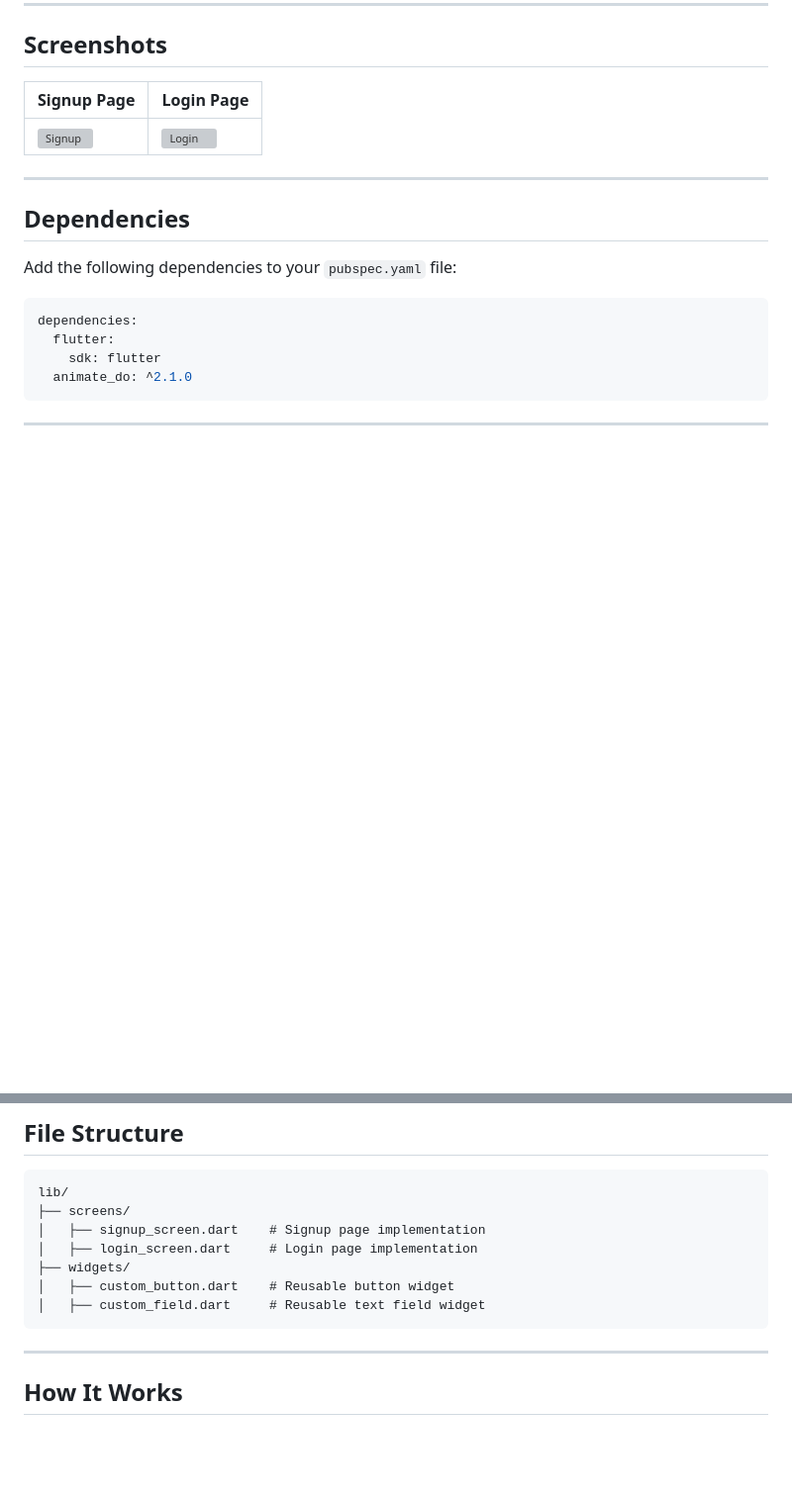
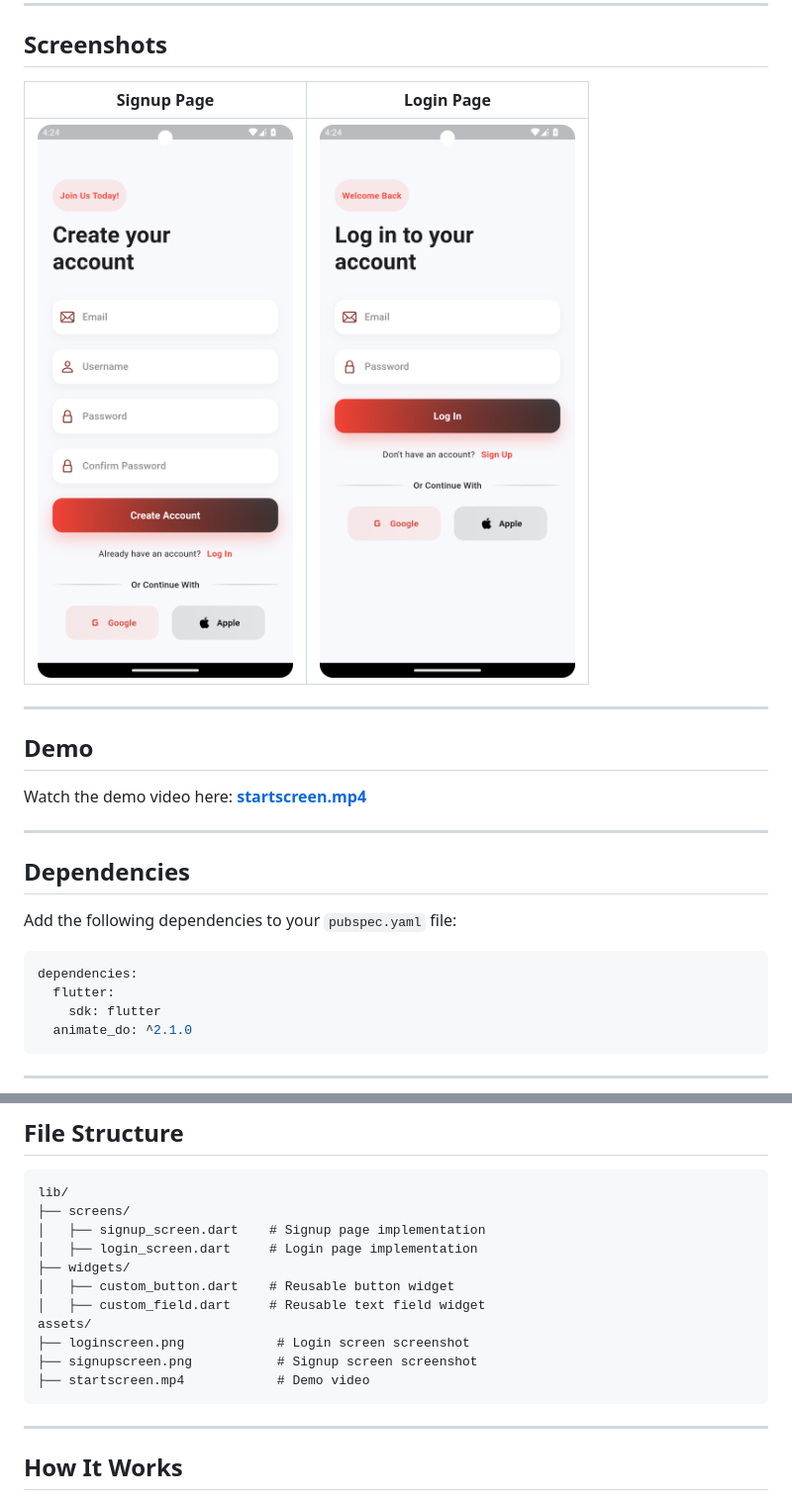
Before and after one commit to obaidullah72/animated_authscreens, a Markdown page: README.md, 2 parts joined by grey strips. Shown at 99% size. Rendered like a GitHub page; blank space fills up the shorter version; grey boxes are pictures that could not be loaded.

````diff
--- a/README.md
+++ b/README.md
@@ -16,9 +16,15 @@ This project demonstrates an **animated Signup and Login page** using Flutter. T
 
 ## Screenshots
 
-| Signup Page | Login Page |
-|-------------|------------|
-| ![Signup](path/to/signup-screenshot.png) | ![Login](path/to/login-screenshot.png) |
+| Signup Page                     | Login Page                     |
+|----------------------------------|---------------------------------|
+| ![Signup](assets/signupscreen.png) | ![Login](assets/loginscreen.png) |
+
+---
+
+## Demo
+
+Watch the demo video here: **[startscreen.mp4](assets/startscreen.mp4)**
 
 ---
 
@@ -45,6 +51,10 @@ lib/
 ├── widgets/
 │   ├── custom_button.dart    # Reusable button widget
 │   ├── custom_field.dart     # Reusable text field widget
+assets/
+├── loginscreen.png            # Login screen screenshot
+├── signupscreen.png           # Signup screen screenshot
+├── startscreen.mp4            # Demo video
 ```
 
 ---
````
